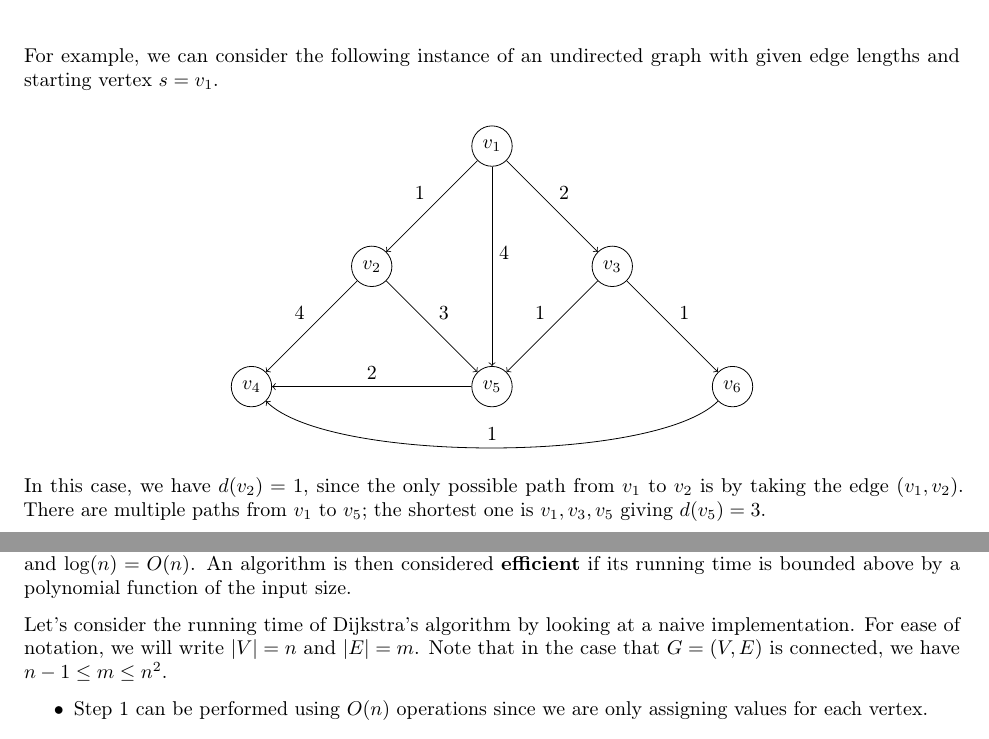
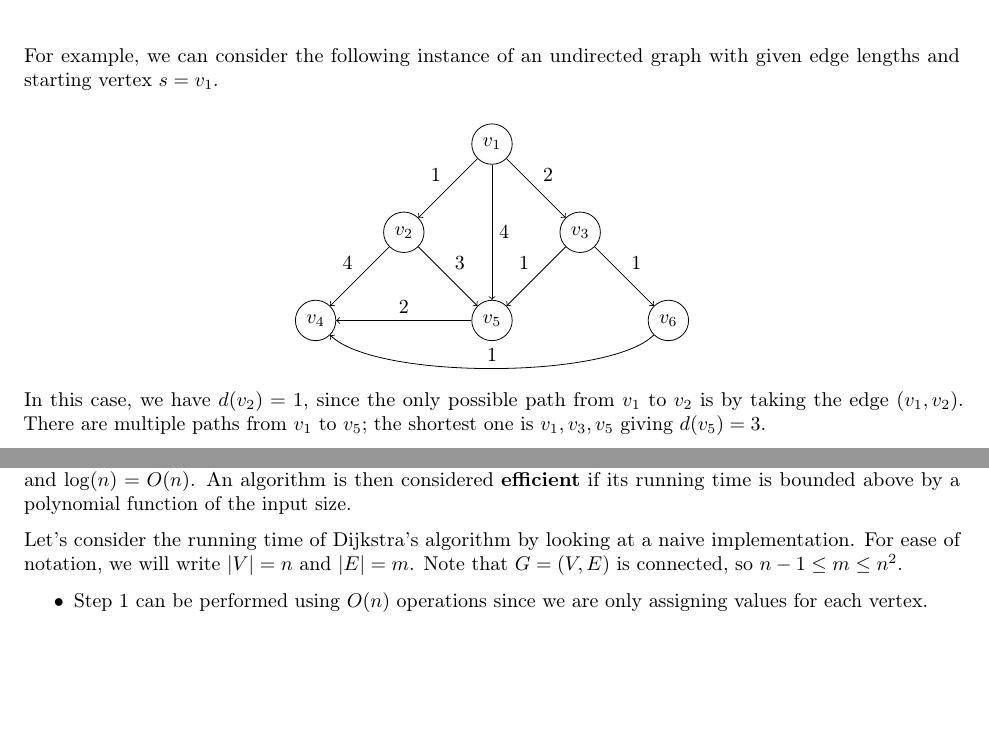
Before and after one commit to mltlee/Course-Notes, a LaTeX document (1231 - Winter 2023/CO 353 - Computational Discrete Optimization/co353.tex, which reads 1231 - Winter 2023/CO 353 - Computational Discrete Optimization/353chap01.tex): two parts of pages 3 and 4 of 13 before the commit and two parts of pages 3 and 4 of 12 after it, joined at a grey line, cut so that both start at the same text, the shorter picture padded with empty space. Compiled offline with pdfLaTeX.

Commit message:
Collapse CO 353 Section 1 into 3 pages

```diff
--- a/1231 - Winter 2023/CO 353 - Computational Discrete Optimization/353chap01.tex
+++ b/1231 - Winter 2023/CO 353 - Computational Discrete Optimization/353chap01.tex
@@ -68,7 +68,7 @@ For example, we can consider the following instance of an undirected graph
 with given edge lengths and starting vertex $s = v_1$.
 
 \begin{center}
-    \begin{tikzpicture}[node distance={30mm}, main/.style = {draw, circle}]
+    \begin{tikzpicture}[node distance={22mm}, main/.style = {draw, circle}]
         \node[main] (1) {$v_1$};
         \node[main] (2) [below left of=1] {$v_2$};
         \node[main] (3) [below right of=1] {$v_3$};
@@ -208,8 +208,8 @@ of the input size.
 
 Let's consider the running time of Dijkstra's algorithm by looking
 at a naive implementation. For ease of notation, we will write
-$|V| = n$ and $|E| = m$. Note that in the case that $G = (V, E)$ is connected,
-we have $n-1 \leq m \leq n^2$.
+$|V| = n$ and $|E| = m$. Note that $G = (V, E)$ is connected,
+so $n-1 \leq m \leq n^2$.
 \begin{itemize}
     \item Step 1 can be performed using $O(n)$ operations since we are only
     assigning values for each vertex.
```
Also changed, not shown: 1231 - Winter 2023/CO 353 - Computational Discrete Optimization/co353.pdf, 1231 - Winter 2023/CO 353 - Computational Discrete Optimization/353chap01.tex (2 more changed lines).
